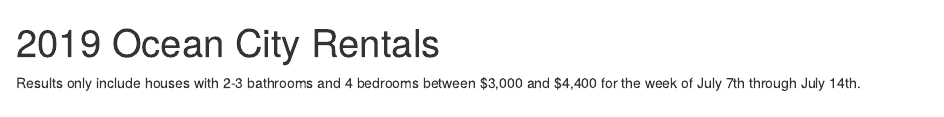
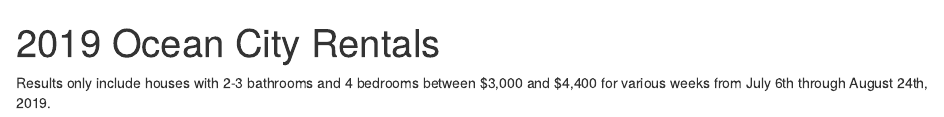
Before and after one commit to BillPetti/shore_house_2019, an R Markdown document (shore_house_2019.Rmd): the page in a window 1100 px wide, from its top. The pictures show the output file shore_house_2019.html that the author committed with the source, opened offline.

Commit message:
updated rmd text

````diff
--- a/shore_house_2019.Rmd
+++ b/shore_house_2019.Rmd
@@ -8,7 +8,7 @@ always_allow_html: yes
 knitr::opts_chunk$set(echo = FALSE, message = FALSE, warning = FALSE)
 ```
 
-Results only include houses with 2-3 bathrooms and 4 bedrooms between $3,000 and $4,400 for the week of July 7th through July 14th.
+Results only include houses with 2-3 bathrooms and 4 bedrooms between $3,000 and $4,400 for various weeks from July 6th through August 24th, 2019.
 
 ```{r}
 require(tidyverse)
````
Also changed, not shown: shore_house_2019.html.
